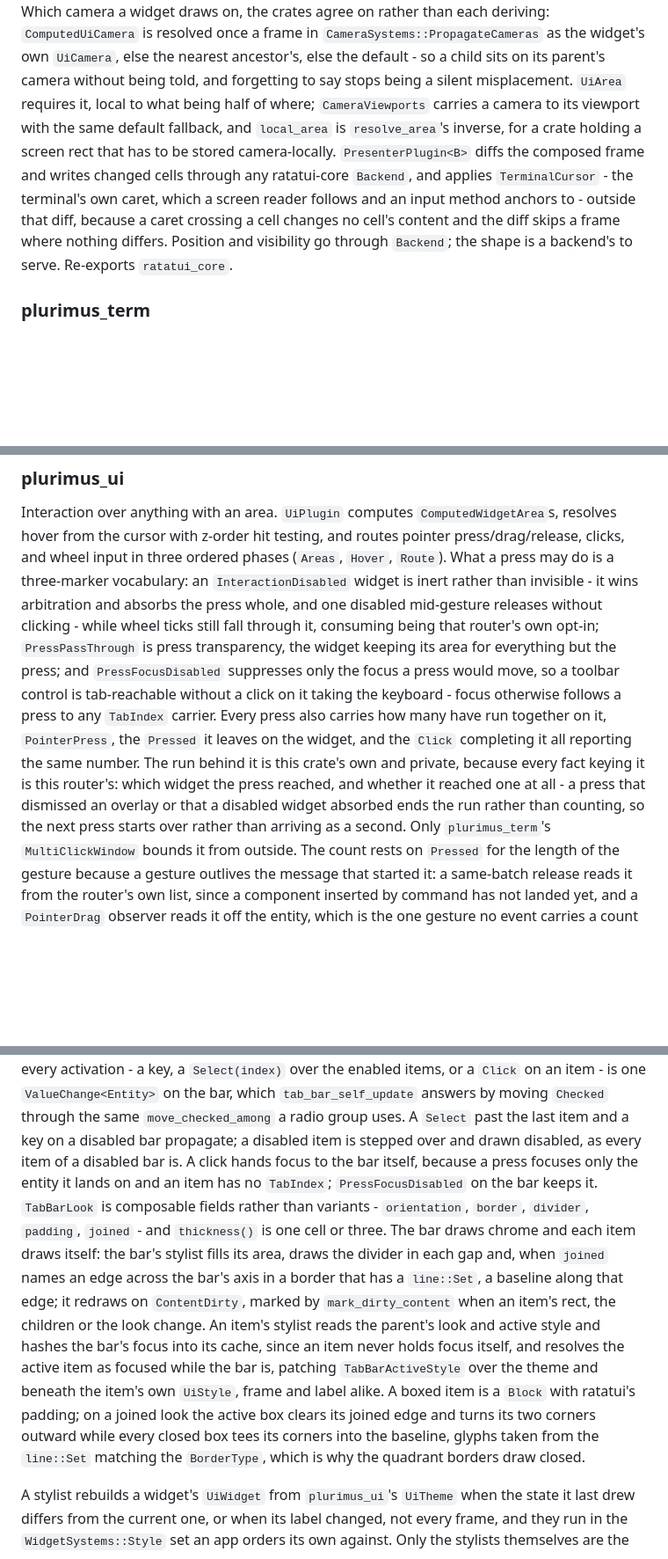
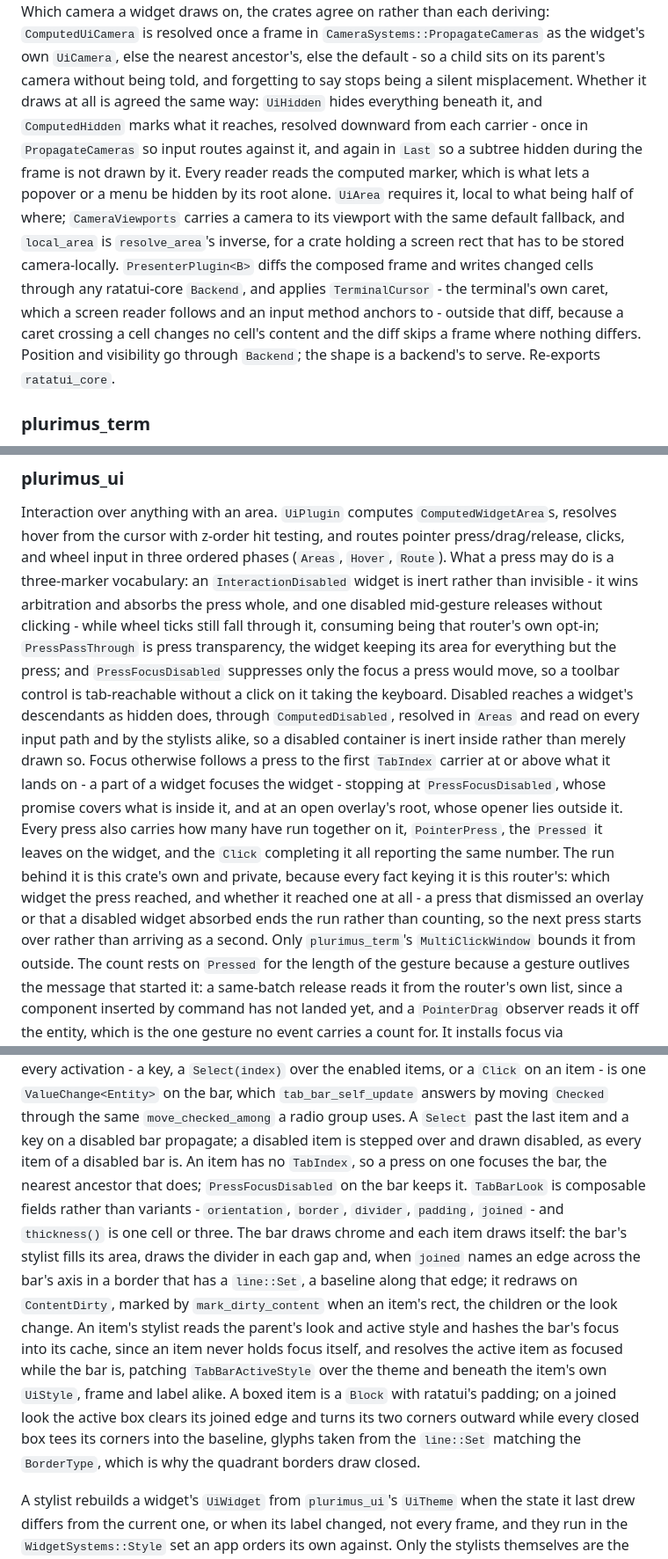
Before and after one commit to kenianbei/plurimus, a Markdown page: ARCHITECTURE.md, 3 parts joined by grey strips. Shown at 88% size. Rendered like a GitHub page; blank space fills up the shorter version.

```diff
--- a/ARCHITECTURE.md
+++ b/ARCHITECTURE.md
@@ -78,16 +78,21 @@ than each deriving: `ComputedUiCamera` is resolved once a frame in
 `CameraSystems::PropagateCameras` as the widget's own `UiCamera`, else the
 nearest ancestor's, else the default - so a child sits on its parent's camera
 without being told, and forgetting to say stops being a silent misplacement.
-`UiArea` requires it, local to what being half of where; `CameraViewports`
-carries a camera to its viewport with the same default fallback, and
-`local_area` is `resolve_area`'s inverse, for a crate holding a screen rect that
-has to be stored camera-locally. `PresenterPlugin<B>` diffs the composed frame
-and writes changed cells through any ratatui-core `Backend`, and applies
-`TerminalCursor` - the terminal's own caret, which a screen reader follows and
-an input method anchors to - outside that diff, because a caret crossing a cell
-changes no cell's content and the diff skips a frame where nothing differs.
-Position and visibility go through `Backend`; the shape is a backend's to serve.
-Re-exports `ratatui_core`.
+Whether it draws at all is agreed the same way: `UiHidden` hides everything
+beneath it, and `ComputedHidden` marks what it reaches, resolved downward from
+each carrier - once in `PropagateCameras` so input routes against it, and again
+in `Last` so a subtree hidden during the frame is not drawn by it. Every reader
+reads the computed marker, which is what lets a popover or a menu be hidden by
+its root alone. `UiArea` requires it, local to what being half of where;
+`CameraViewports` carries a camera to its viewport with the same default
+fallback, and `local_area` is `resolve_area`'s inverse, for a crate holding a
+screen rect that has to be stored camera-locally. `PresenterPlugin<B>` diffs the
+composed frame and writes changed cells through any ratatui-core `Backend`, and
+applies `TerminalCursor` - the terminal's own caret, which a screen reader
+follows and an input method anchors to - outside that diff, because a caret
+crossing a cell changes no cell's content and the diff skips a frame where
+nothing differs. Position and visibility go through `Backend`; the shape is a
+backend's to serve. Re-exports `ratatui_core`.
 
 ### plurimus_term
 
@@ -230,14 +235,20 @@ releases without clicking - while wheel ticks still fall through it, consuming
 being that router's own opt-in; `PressPassThrough` is press transparency, the
 widget keeping its area for everything but the press; and `PressFocusDisabled`
 suppresses only the focus a press would move, so a toolbar control is
-tab-reachable without a click on it taking the keyboard - focus otherwise
-follows a press to any `TabIndex` carrier. Every press also carries how many
-have run together on it, `PointerPress`, the `Pressed` it leaves on the widget,
-and the `Click` completing it all reporting the same number. The run behind it
-is this crate's own and private, because every fact keying it is this router's:
-which widget the press reached, and whether it reached one at all - a press that
-dismissed an overlay or that a disabled widget absorbed ends the run rather than
-counting, so the next press starts over rather than arriving as a second. Only
+tab-reachable without a click on it taking the keyboard. Disabled reaches a
+widget's descendants as hidden does, through `ComputedDisabled`, resolved in
+`Areas` and read on every input path and by the stylists alike, so a disabled
+container is inert inside rather than merely drawn so. Focus otherwise follows a
+press to the first `TabIndex` carrier at or above what it lands on - a part of a
+widget focuses the widget - stopping at `PressFocusDisabled`, whose promise
+covers what is inside it, and at an open overlay's root, whose opener lies
+outside it. Every press also carries how many have run together on it,
+`PointerPress`, the `Pressed` it leaves on the widget, and the `Click`
+completing it all reporting the same number. The run behind it is this crate's
+own and private, because every fact keying it is this router's: which widget the
+press reached, and whether it reached one at all - a press that dismissed an
+overlay or that a disabled widget absorbed ends the run rather than counting, so
+the next press starts over rather than arriving as a second. Only
 `plurimus_term`'s `MultiClickWindow` bounds it from outside. The count rests on
 `Pressed` for the length of the gesture because a gesture outlives the message
 that started it: a same-batch release reads it from the router's own list, since
@@ -393,24 +404,23 @@ key, a `Select(index)` over the enabled items, or a `Click` on an item - is one
 `ValueChange<Entity>` on the bar, which `tab_bar_self_update` answers by moving
 `Checked` through the same `move_checked_among` a radio group uses. A `Select`
 past the last item and a key on a disabled bar propagate; a disabled item is
-stepped over and drawn disabled, as every item of a disabled bar is. A click
-hands focus to the bar itself, because a press focuses only the entity it lands
-on and an item has no `TabIndex`; `PressFocusDisabled` on the bar keeps it.
-`TabBarLook` is composable fields rather than variants - `orientation`,
-`border`, `divider`, `padding`, `joined` - and `thickness()` is one cell or
-three. The bar draws chrome and each item draws itself: the bar's stylist fills
-its area, draws the divider in each gap and, when `joined` names an edge across
-the bar's axis in a border that has a `line::Set`, a baseline along that edge;
-it redraws on `ContentDirty`, marked by `mark_dirty_content` when an item's
-rect, the children or the look change. An item's stylist reads the parent's look
-and active style and hashes the bar's focus into its cache, since an item never
-holds focus itself, and resolves the active item as focused while the bar is,
-patching `TabBarActiveStyle` over the theme and beneath the item's own
-`UiStyle`, frame and label alike. A boxed item is a `Block` with ratatui's
-padding; on a joined look the active box clears its joined edge and turns its
-two corners outward while every closed box tees its corners into the baseline,
-glyphs taken from the `line::Set` matching the `BorderType`, which is why the
-quadrant borders draw closed.
+stepped over and drawn disabled, as every item of a disabled bar is. An item has
+no `TabIndex`, so a press on one focuses the bar, the nearest ancestor that
+does; `PressFocusDisabled` on the bar keeps it. `TabBarLook` is composable
+fields rather than variants - `orientation`, `border`, `divider`, `padding`,
+`joined` - and `thickness()` is one cell or three. The bar draws chrome and each
+item draws itself: the bar's stylist fills its area, draws the divider in each
+gap and, when `joined` names an edge across the bar's axis in a border that has
+a `line::Set`, a baseline along that edge; it redraws on `ContentDirty`, marked
+by `mark_dirty_content` when an item's rect, the children or the look change. An
+item's stylist reads the parent's look and active style and hashes the bar's
+focus into its cache, since an item never holds focus itself, and resolves the
+active item as focused while the bar is, patching `TabBarActiveStyle` over the
+theme and beneath the item's own `UiStyle`, frame and label alike. A boxed item
+is a `Block` with ratatui's padding; on a joined look the active box clears its
+joined edge and turns its two corners outward while every closed box tees its
+corners into the baseline, glyphs taken from the `line::Set` matching the
+`BorderType`, which is why the quadrant borders draw closed.
 
 A stylist rebuilds a widget's `UiWidget` from `plurimus_ui`'s `UiTheme` when the
 state it last drew differs from the current one, or when its label changed, not
```
Also changed, not shown: CHANGELOG.md (+21 -0 lines).
